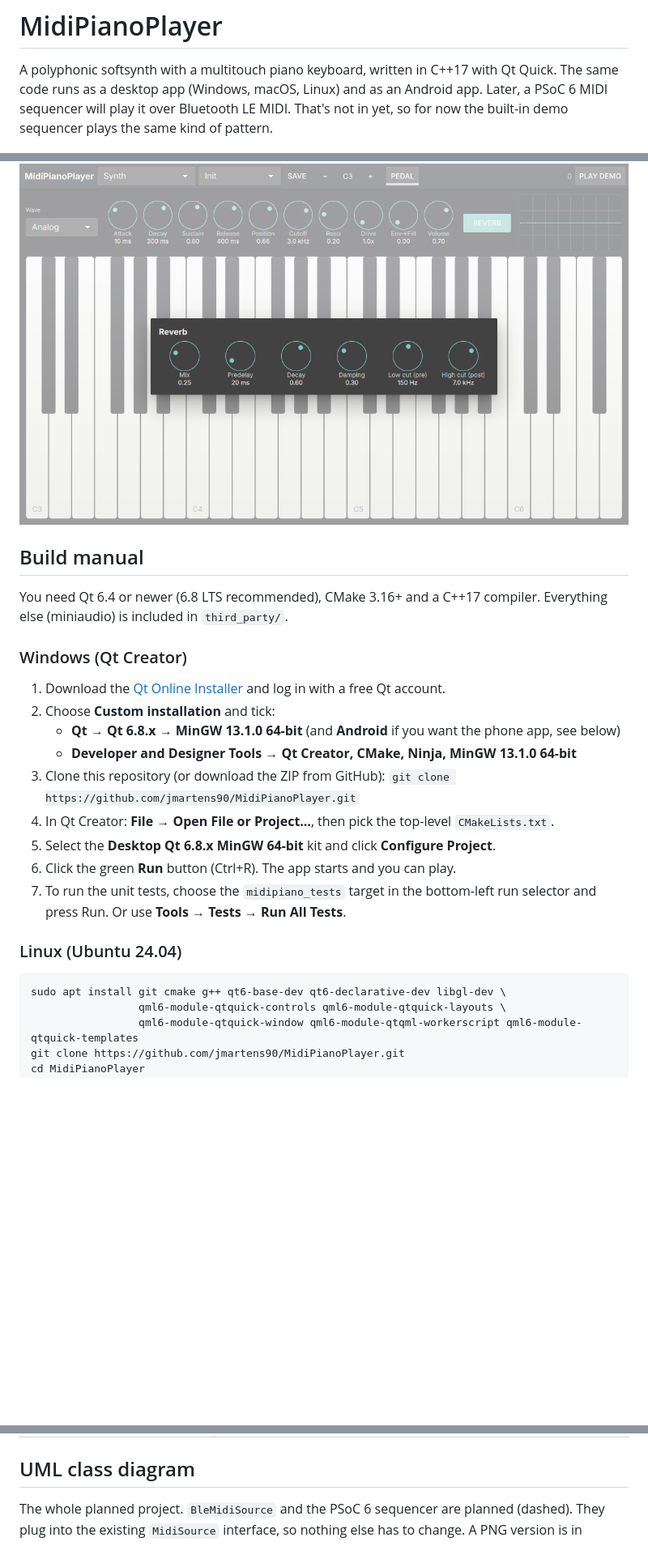
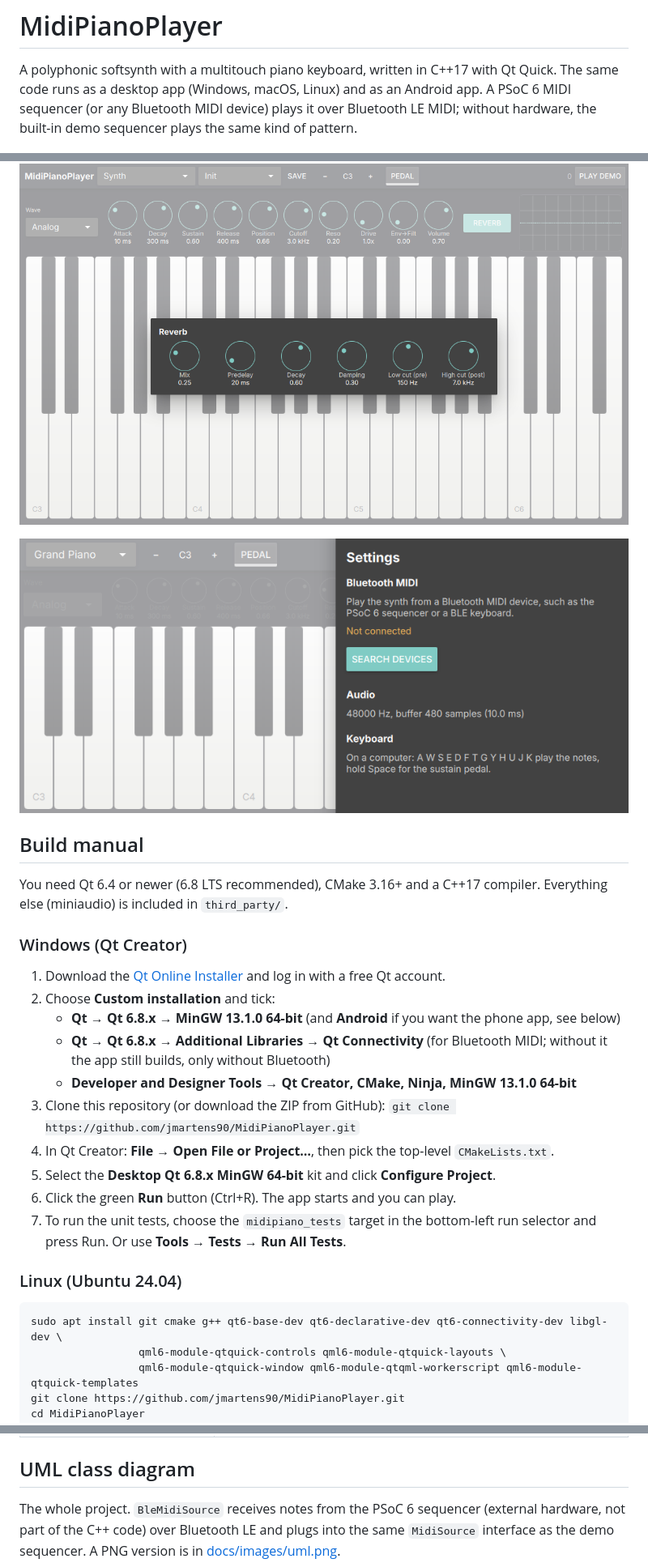
Before and after one commit to jmartens90/MidiPianoPlayer, a Markdown page: README.md, 3 parts joined by grey strips. Shown at 81% size. Rendered like a GitHub page; pictures changed too: docs/images/settings.png (added); blank space fills up the shorter version.

````diff
--- a/README.md
+++ b/README.md
@@ -1,9 +1,9 @@
 # MidiPianoPlayer
 
 A polyphonic softsynth with a multitouch piano keyboard, written in C++17 with Qt Quick. The same code
-runs as a desktop app (Windows, macOS, Linux) and as an Android app. Later, a PSoC 6 MIDI sequencer
-will play it over Bluetooth LE MIDI. That's not in yet, so for now the built-in demo sequencer plays
-the same kind of pattern.
+runs as a desktop app (Windows, macOS, Linux) and as an Android app. A PSoC 6 MIDI sequencer (or any
+Bluetooth MIDI device) plays it over Bluetooth LE MIDI; without hardware, the built-in demo sequencer
+plays the same kind of pattern.
 
 ![Desktop](docs/images/desktop.png)
 
@@ -29,6 +30,8 @@ the same kind of pattern.
 ![Phone, landscape](docs/images/phone-landscape.png)
 
 ![Reverb panel](docs/images/reverb-panel.png)
+
+![Settings with Bluetooth MIDI](docs/images/settings.png)
 
 <!-- Vereiste 20: 20.working build manual as readme on GitHub (project must be possible to build from scratch on a clean PC) -->
 ## Build manual
@@ -41,6 +44,8 @@ You need Qt 6.4 or newer (6.8 LTS recommended), CMake 3.16+ and a C++17 compiler
 1. Download the [Qt Online Installer](https://www.qt.io/download-qt-installer) and log in with a free Qt account.
 2. Choose **Custom installation** and tick:
    * **Qt → Qt 6.8.x → MinGW 13.1.0 64-bit** (and **Android** if you want the phone app, see below)
+   * **Qt → Qt 6.8.x → Additional Libraries → Qt Connectivity** (for Bluetooth MIDI; without it the
+     app still builds, only without Bluetooth)
    * **Developer and Designer Tools → Qt Creator, CMake, Ninja, MinGW 13.1.0 64-bit**
 3. Clone this repository (or download the ZIP from GitHub):
    `git clone https://github.com/jmartens90/MidiPianoPlayer.git`
@@ -53,7 +58,7 @@ You need Qt 6.4 or newer (6.8 LTS recommended), CMake 3.16+ and a C++17 compiler
 ### Linux (Ubuntu 24.04)
 
 ```
-sudo apt install git cmake g++ qt6-base-dev qt6-declarative-dev libgl-dev \
+sudo apt install git cmake g++ qt6-base-dev qt6-declarative-dev qt6-connectivity-dev libgl-dev \
                  qml6-module-qtquick-controls qml6-module-qtquick-layouts \
                  qml6-module-qtquick-window qml6-module-qtqml-workerscript qml6-module-qtquick-templates
 git clone https://github.com/jmartens90/MidiPianoPlayer.git
@@ -121,8 +145,9 @@ Presets are plain text files in the app's data folder, for example
 <!-- Vereiste 1: 1.UML diagram of the entire planned project -->
 ## UML class diagram
 
-The whole planned project. `BleMidiSource` and the PSoC 6 sequencer are planned (dashed). They plug
-into the existing `MidiSource` interface, so nothing else has to change. A PNG version is in
+The whole project. `BleMidiSource` receives notes from the PSoC 6 sequencer (external hardware, not
+part of the C++ code) over Bluetooth LE and plugs into the same `MidiSource` interface as the demo
+sequencer. A PNG version is in
 [docs/images/uml.png](docs/images/uml.png).
 
 ```mermaid
````
Also changed, not shown: other parts of README.md (+38 -9 lines), docs/TESTPLAN.md (+8 -0 lines), docs/images/phone-landscape.png, docs/images/uml.png, 15 other files.
